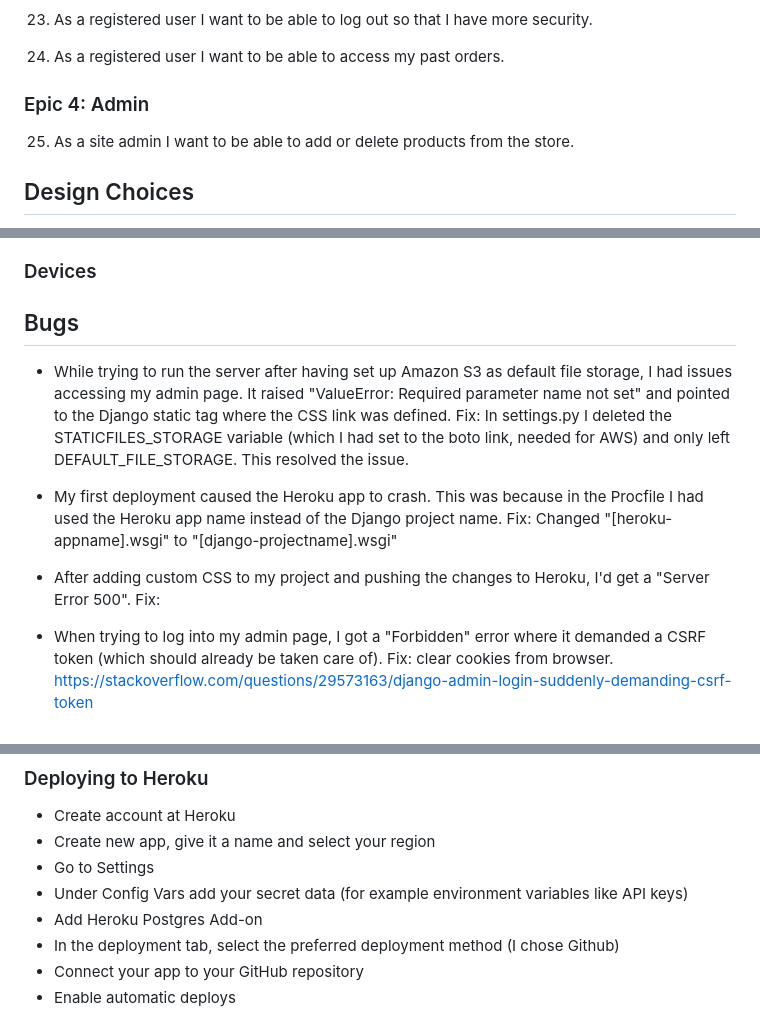
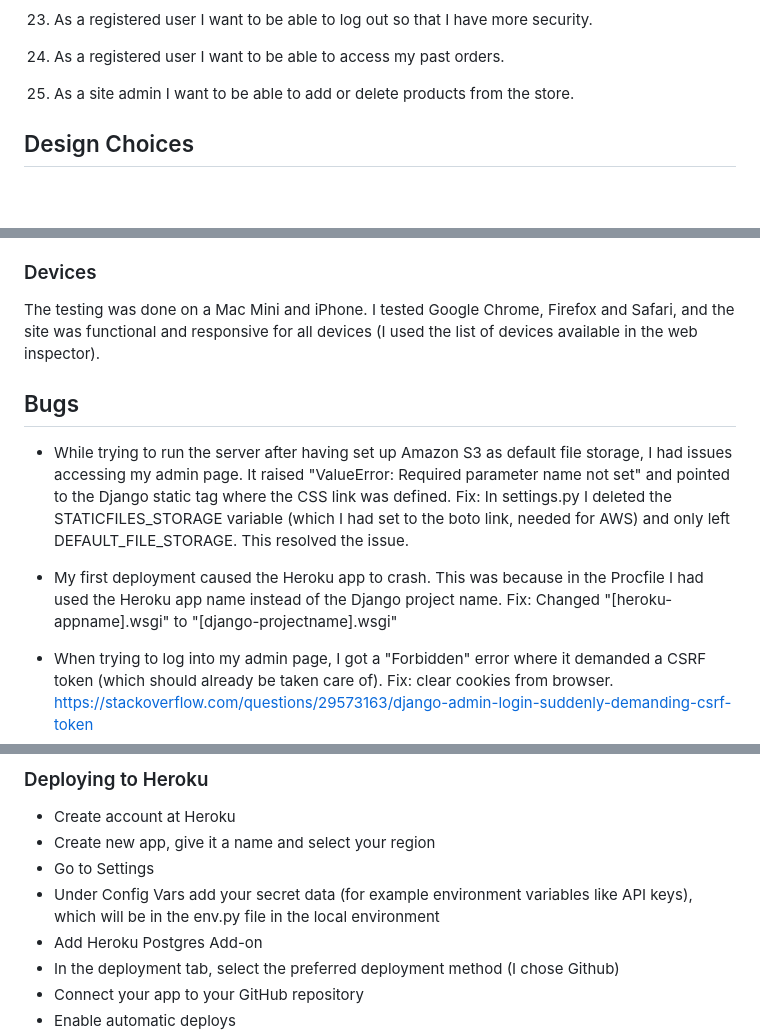
Before and after one commit to Code-Institute-Submissions/Damianjacob-MS5-Music-Pro-2_JulyResub, a Markdown page: README.md, 3 parts joined by grey strips. Drawn GitHub-style; blank space fills up the shorter version.

```diff
--- a/README.md
+++ b/README.md
@@ -58,7 +62,7 @@ My own goals for this project are:
 22. As a user I want to sign up and log in so that I can perform actions reserved for registered users.
 23. As a registered user I want to be able to log out so that I have more security.
 24. As a registered user I want to be able to access my past orders.
-### Epic 4: Admin
+
 25. As a site admin I want to be able to add or delete products from the store.
 
 ## Design Choices
@@ -290,6 +290,6 @@ You can see the results [here]().
 
 ### Devices
-<!-- The testing was done on a Mac Mini and iPhone. I tested Google Chrome and Safari, and the site was functional and responsive for all devices (I used the list of devices available in the web inspector). -->
+The testing was done on a Mac Mini and iPhone. I tested Google Chrome, Firefox and Safari, and the site was functional and responsive for all devices (I used the list of devices available in the web inspector).
 
 ## Bugs
 
@@ -298,9 +298,6 @@ Fix: In settings.py I deleted the STATICFILES_STORAGE variable (which I had set
 
 - My first deployment caused the Heroku app to crash. This was because in the Procfile I had used the Heroku app name instead of the Django project name.
 Fix: Changed "[heroku-appname].wsgi" to "[django-projectname].wsgi"
-
-- After adding custom CSS to my project and pushing the changes to Heroku, I'd get a "Server Error 500".
-Fix:
 
 - When trying to log into my admin page, I got a "Forbidden" error where it demanded a CSRF token (which should already be taken care of).
 Fix: clear cookies from browser. https://stackoverflow.com/questions/29573163/django-admin-login-suddenly-demanding-csrf-token
@@ -320,7 +317,7 @@ Fix: clear cookies from browser. https://stackoverflow.com/questions/29573163/dj
 - Create account at Heroku
 - Create new app, give it a name and select your region
 - Go to Settings
-- Under Config Vars add your secret data (for example environment variables like API keys)
+- Under Config Vars add your secret data (for example environment variables like API keys), which will be in the env.py file in the local environment
 - Add Heroku Postgres Add-on
 - In the deployment tab, select the preferred deployment method (I chose Github)
 - Connect your app to your GitHub repository
```
Also changed, not shown: other parts of README.md (+16 -9 lines), assets/images/validation/js-validation.png (added), assets/images/validation/lighthouse-validation-homepage.png (added), assets/images/validation/lighthouse-validation-products.png (added).
